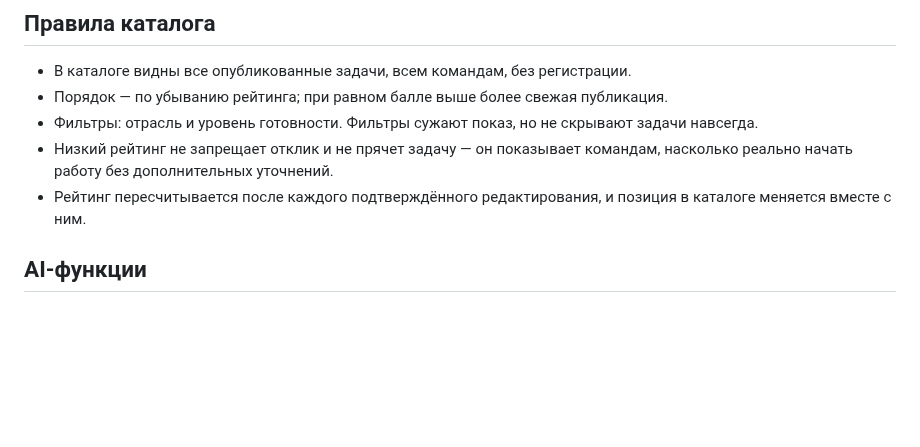
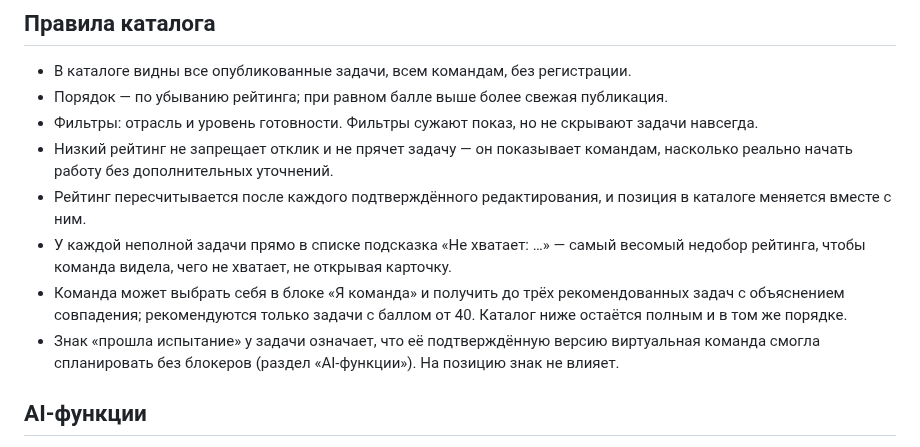
Before and after one commit to BAITC-Hacks/hack-4a84a5e5-taymas-systems, a Markdown page: README.md, the part around the change. Drawn GitHub-style; blank space fills up the shorter version.

Commit message:
[HAC-45] README: правила каталога — подсказка «Не хватает», рекомендации командам, знак испытания
Co-Authored-By: Claude Fable 5.1 <noreply@anthropic.com>

```diff
--- a/README.md
+++ b/README.md
@@ -78,6 +78,9 @@
 - Фильтры: отрасль и уровень готовности. Фильтры сужают показ, но не скрывают задачи навсегда.
 - Низкий рейтинг не запрещает отклик и не прячет задачу — он показывает командам, насколько реально начать работу без дополнительных уточнений.
 - Рейтинг пересчитывается после каждого подтверждённого редактирования, и позиция в каталоге меняется вместе с ним.
+- У каждой неполной задачи прямо в списке подсказка «Не хватает: …» — самый весомый недобор рейтинга, чтобы команда видела, чего не хватает, не открывая карточку.
+- Команда может выбрать себя в блоке «Я команда» и получить до трёх рекомендованных задач с объяснением совпадения; рекомендуются только задачи с баллом от 40. Каталог ниже остаётся полным и в том же порядке.
+- Знак «прошла испытание» у задачи означает, что её подтверждённую версию виртуальная команда смогла спланировать без блокеров (раздел «AI-функции»). На позицию знак не влияет.
 
 ## AI-функции
 
```
